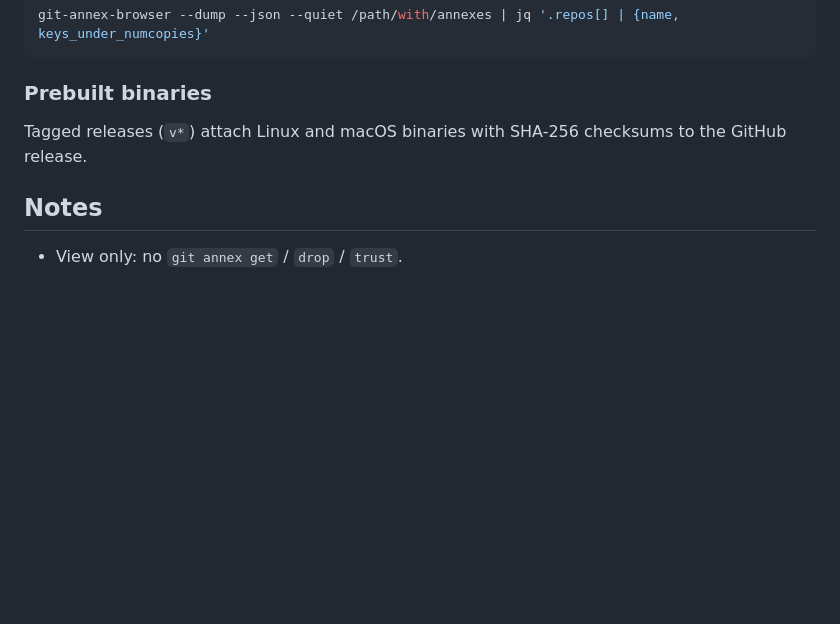
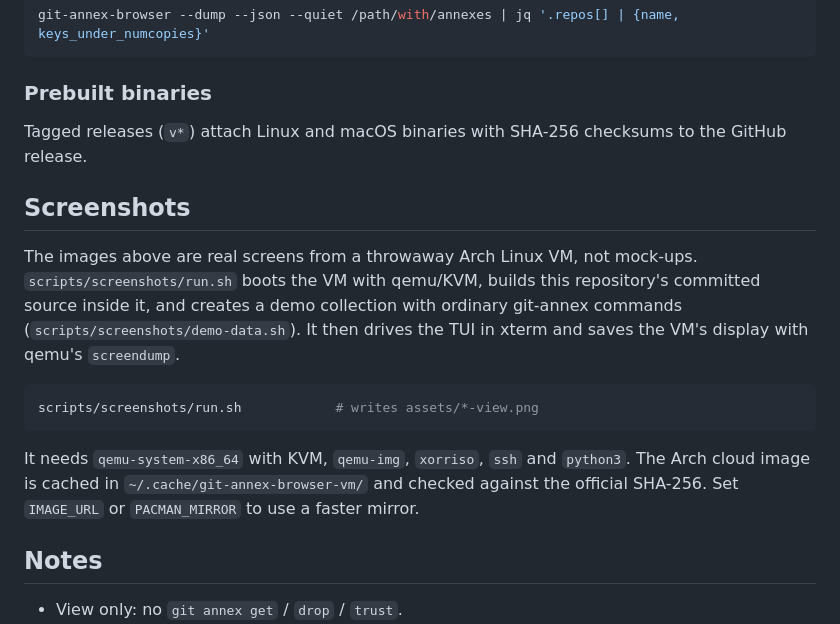
Before and after one commit to janttsu/git-annex-browser, a Markdown page: README.md, the part around one of its changes. Rendered like a GitHub page; blank space fills up the shorter version.

````diff
--- a/README.md
+++ b/README.md
@@ -135,6 +139,16 @@ git-annex-browser --dump --json --quiet /path/with/annexes | jq '.repos[] | {nam
 
 Tagged releases (`v*`) attach Linux and macOS binaries with SHA-256 checksums to the GitHub release.
 
+## Screenshots
+
+The images above are real screens from a throwaway Arch Linux VM, not mock-ups. `scripts/screenshots/run.sh` boots the VM with qemu/KVM, builds this repository's committed source inside it, and creates a demo collection with ordinary git-annex commands (`scripts/screenshots/demo-data.sh`). It then drives the TUI in xterm and saves the VM's display with qemu's `screendump`.
+
+```sh
+scripts/screenshots/run.sh            # writes assets/*-view.png
+```
+
+It needs `qemu-system-x86_64` with KVM, `qemu-img`, `xorriso`, `ssh` and `python3`. The Arch cloud image is cached in `~/.cache/git-annex-browser-vm/` and checked against the official SHA-256. Set `IMAGE_URL` or `PACMAN_MIRROR` to use a faster mirror.
+
 ## Notes
 - View only: no `git annex get` / `drop` / `trust`.
 - Nested annexes inside another annex working tree are not discovered (the parent annex is a prune point).
````
Also changed, not shown: other parts of README.md (+6 -2 lines), assets/drives-view.png, assets/files-view.png, assets/missing-here-view.png (added), assets/usage-view.png (added), 3 other files.
